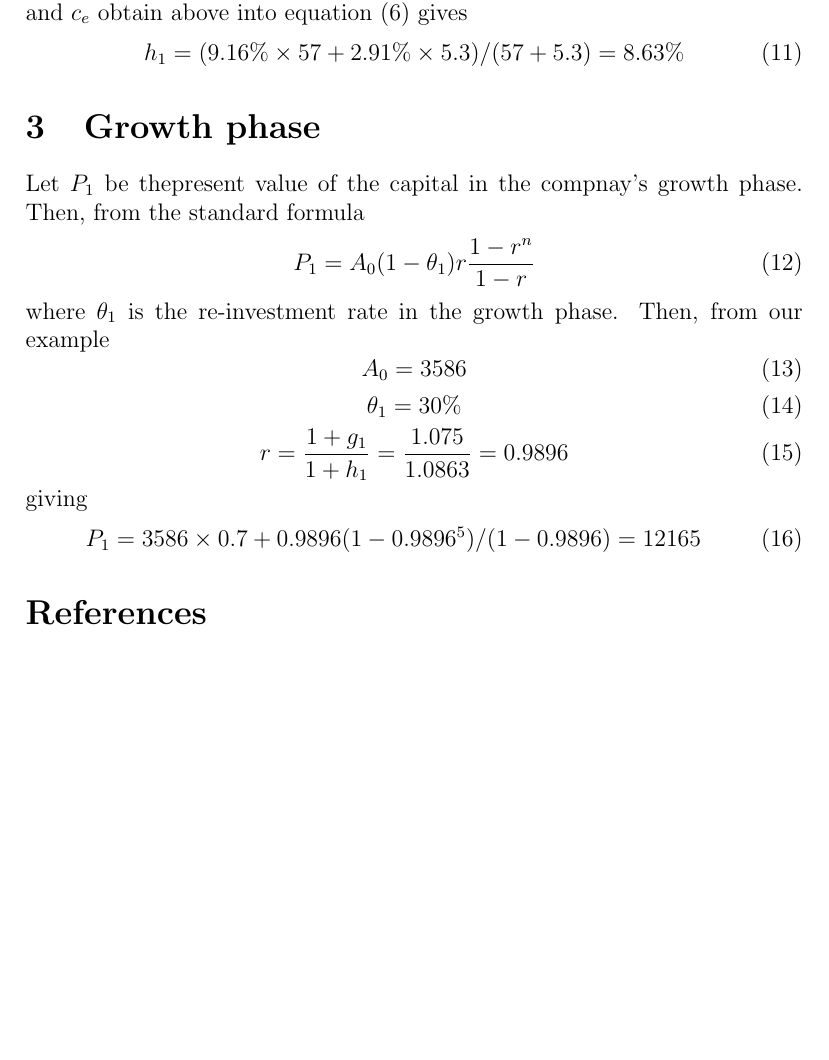
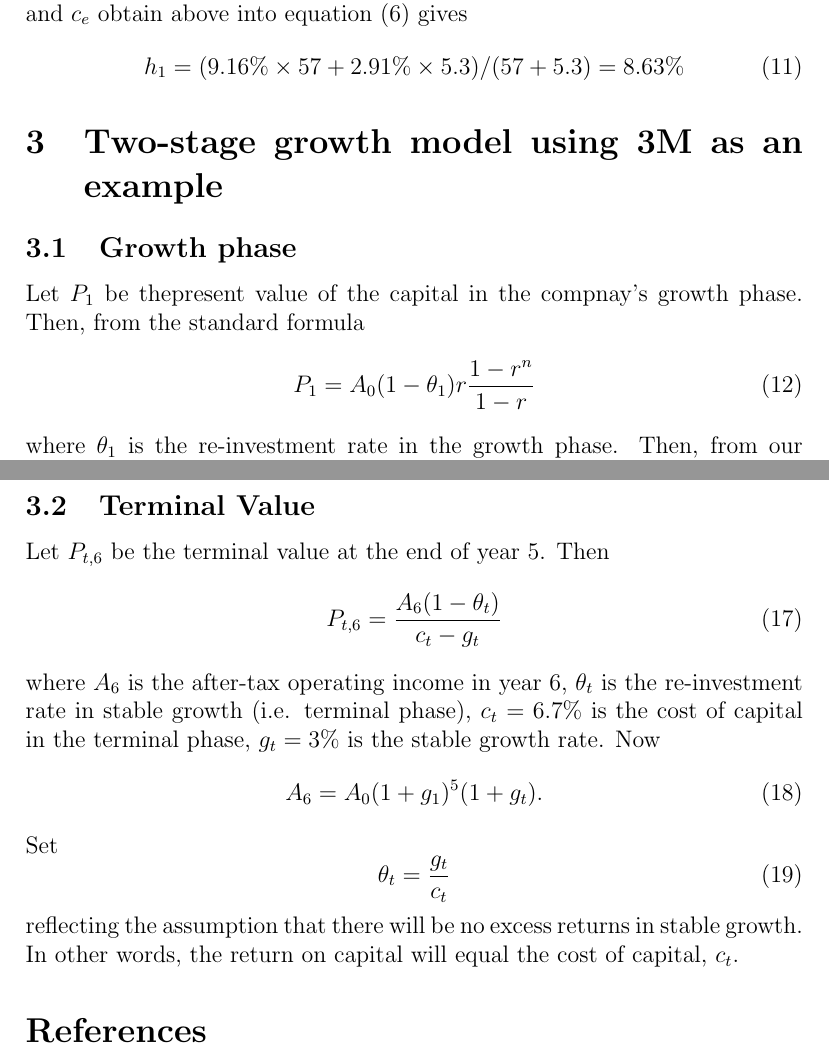
Before and after one commit to SimeonChan/aswath, a LaTeX document (manual/aswath.ltx): part of page 3 of 4 before the commit and two parts of pages 3 and 4 of 5 after it, the two joined at a grey line, cut so that both start at the same text, the shorter picture padded with empty space. Compiled offline with pdfLaTeX.

Commit message:
mods to 2-stage growth companies, and manual update

```diff
--- a/manual/aswath.ltx
+++ b/manual/aswath.ltx
@@ -85,7 +85,8 @@ Using values of $M_e = \$57b$, $M_d=\$5.3b$, and substiuting the values for $c_d
 h_1 = (9.16\% \times 57 + 2.91\% \times 5.3) / (57 + 5.3) = 8.63\%
 \end{equation}
 
-\section{Growth phase}
+\section{Two-stage growth model using 3M as an example}
+\subsection{Growth phase}
 
 Let $P_1$ be thepresent value of the capital in the compnay's growth phase. Then, from the standard formula
 \begin{equation}
@@ -106,6 +107,24 @@ giving
 P_1 = 3586 \times 0.7 + 0.9896 (1-0.9896^5)/(1-0.9896) = 12165
 \end{equation}
 
+\subsection{Terminal Value}
+
+Let $P_{t,6}$ be the terminal value at the end of year 5. Then
+\begin{equation}
+P_{t,6} = \frac{A_6 (1 - \theta_t)}{c_t - g_t}
+\end{equation}
+where $A_6$ is the after-tax operating income in year 6, $\theta_t$ is the re-investment rate in stable growth (i.e. terminal phase), $c_t= 6.7\%$ is the cost of capital in the terminal phase, $g_t=3\%$ is the stable growth rate. Now
+\begin{equation}
+A_6 = A_0 (1 + g_1) ^ 5 (1+ g_t) .
+\end{equation}
+Set
+\begin{equation}
+\theta_t = \frac{g_t}{c_t}
+\end{equation}
+reflecting the assumption that there will be no excess returns in stable growth. In other words, the return on capital will equal the cost of capital, $c_t$.
+
+
+
 
 \begin{thebibliography}{1}
 
```
Also changed, not shown: fortran/Makefile, 2 other files.
